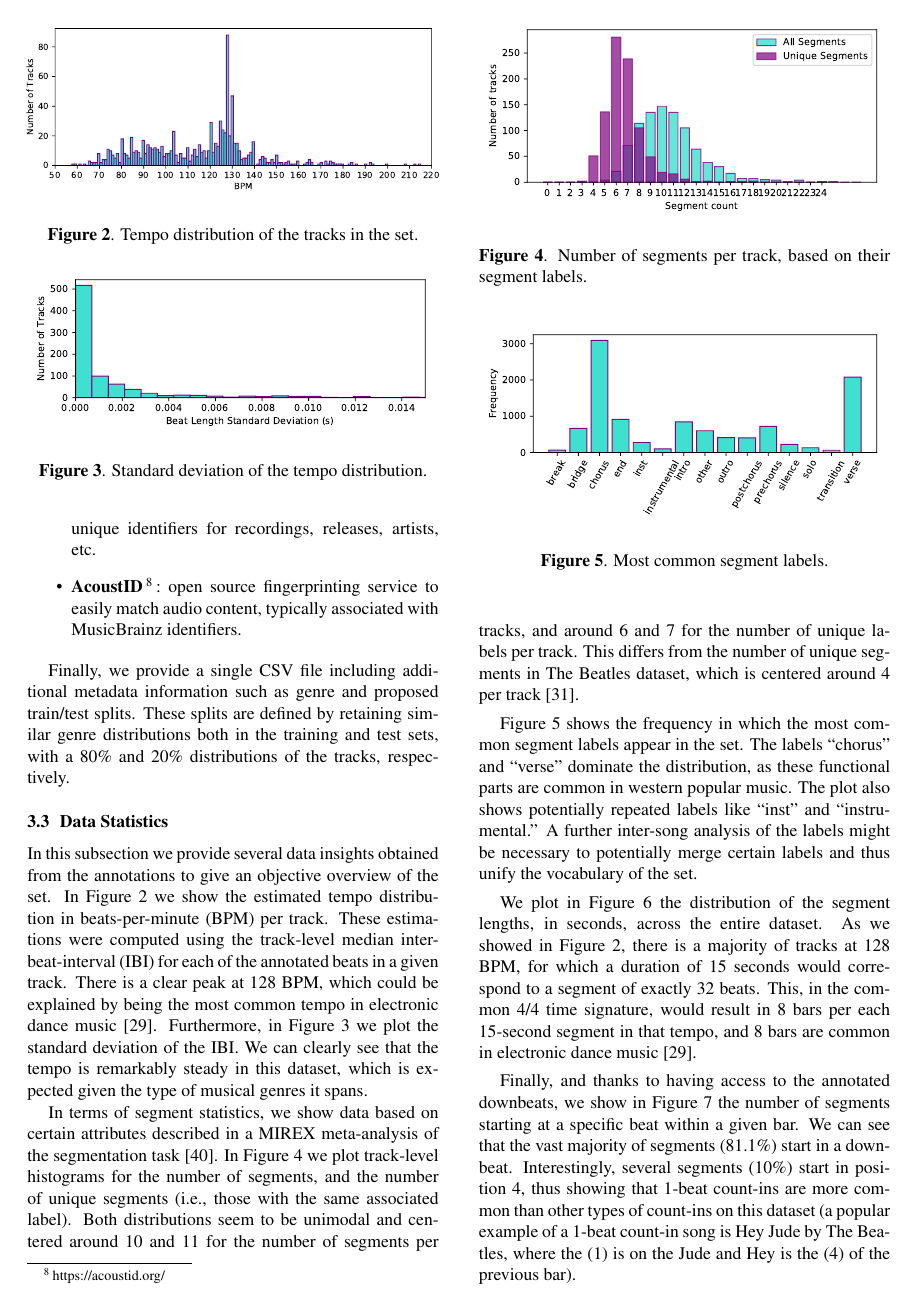
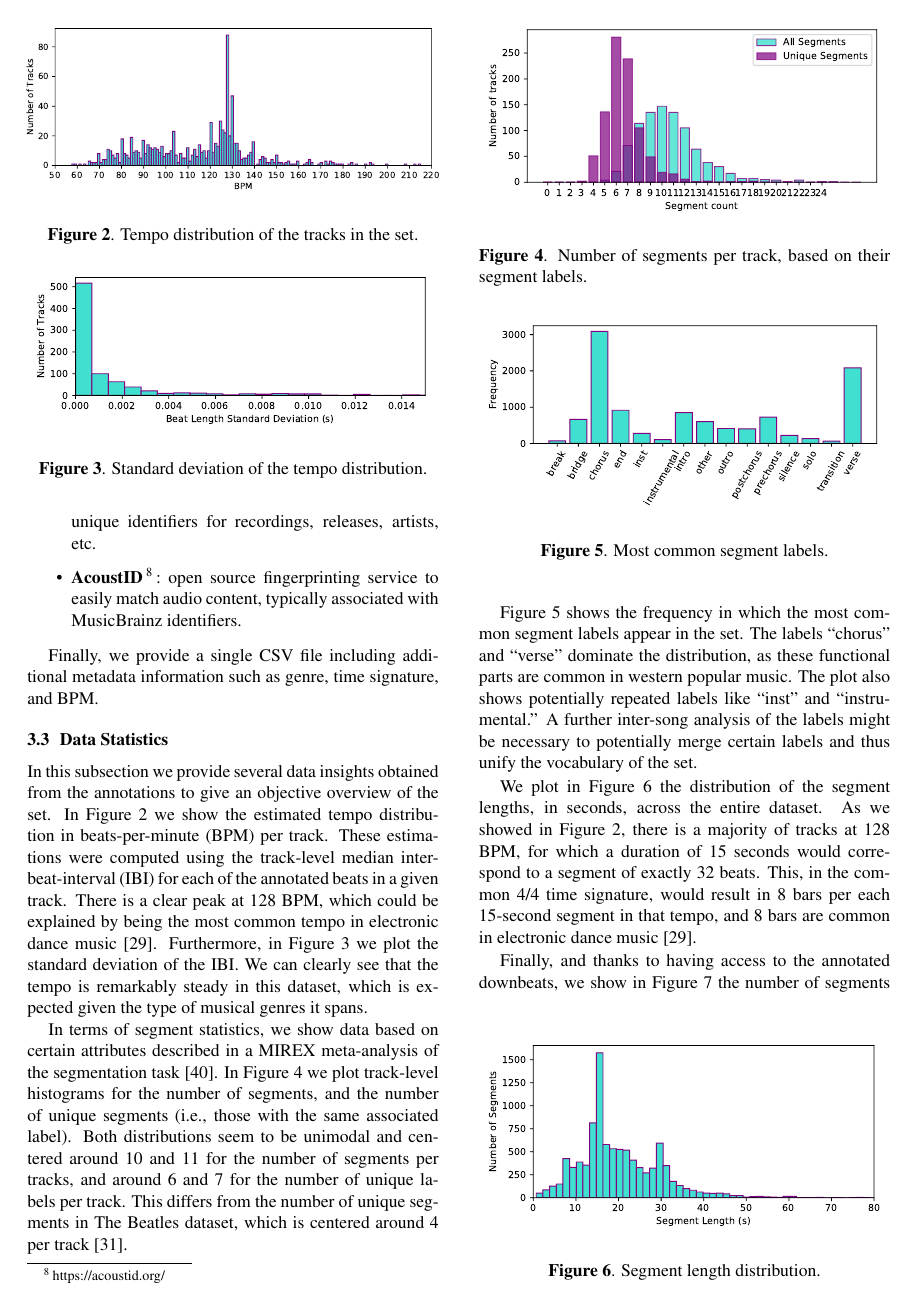
Before and after one commit to urinieto/dataset-submission19, a LaTeX paper (paper/ISMIR2019template.tex): page 4 of 8. Compiled offline with pdfLaTeX.

Commit message:
Removed train/test splits

```diff
--- a/paper/ISMIR2019template.tex
+++ b/paper/ISMIR2019template.tex
@@ -187,8 +187,7 @@ These identifiers include:
     \item \textbf{AcoustID}\footnote{https://acoustid.org/}: open source fingerprinting service to easily match audio content, typically associated with MusicBrainz identifiers.
 \end{itemize}
 
-Finally, we provide a single CSV file including additional metadata information such as genre and proposed train/test splits.
-These splits are defined by retaining similar genre distributions both in the training and test sets, with a 80\% and 20\% distributions of the tracks, respectively.
+Finally, we provide a single CSV file including additional metadata information such as genre, time signature, and BPM.
 
 \subsection{Data Statistics}
 
```
